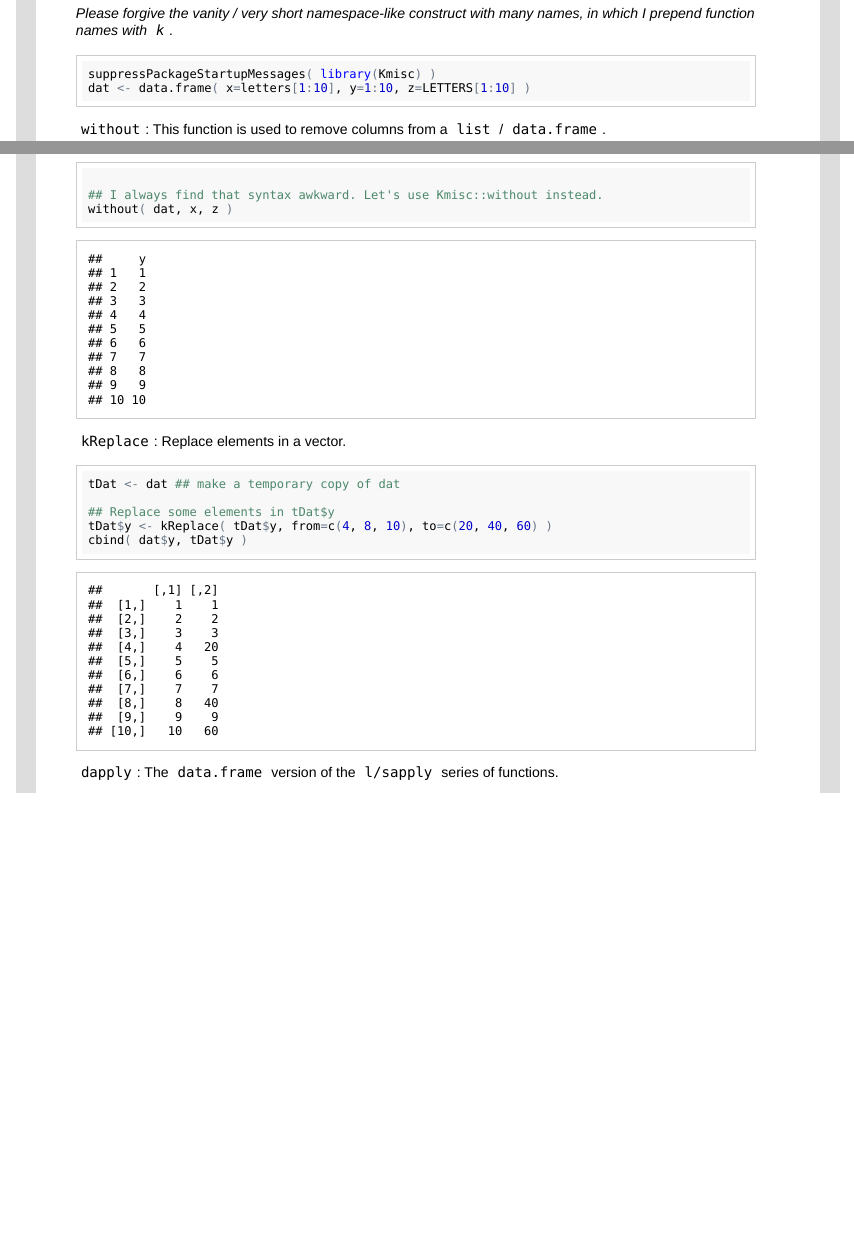
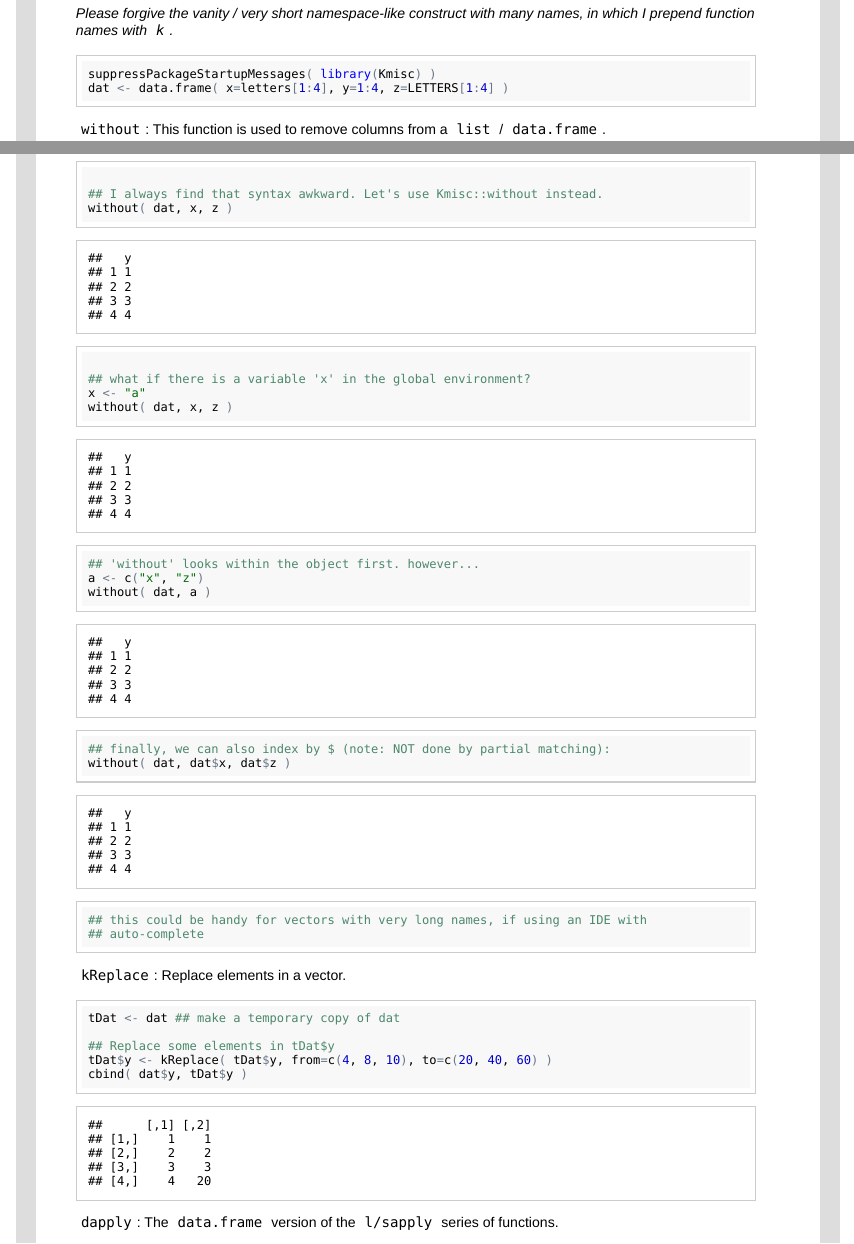
Before and after one commit to kevinushey/Kmisc, an R Markdown document (Kmisc/inst/doc/example.Rmd): the page in a window 1100 px wide, from 160 px down, and a second part further down, joined at a grey line. The pictures show the output file Kmisc/inst/doc/example.html that the author committed with the source, opened offline.

Commit message:
added pre to attachHTML() namespace; changed inst/doc/example a bit

````diff
--- a/Kmisc/inst/doc/example.Rmd
+++ b/Kmisc/inst/doc/example.Rmd
@@ -11,7 +11,7 @@ in which I prepend function names with `k`.*
 
 ```{r, tidy=FALSE}
 suppressPackageStartupMessages( library(Kmisc) )
-dat <- data.frame( x=letters[1:10], y=1:10, z=LETTERS[1:10] )
+dat <- data.frame( x=letters[1:4], y=1:4, z=LETTERS[1:4] )
 
 ```
 
@@ -23,6 +23,17 @@ dat[ !(names(dat) %in% c('x', 'z')) ]
 
 ## I always find that syntax awkward. Let's use Kmisc::without instead.
 without( dat, x, z )
+
+## what if there is a variable 'x' in the global environment?
+x <- "a"
+without( dat, x, z )
+## 'without' looks within the object first. however...
+a <- c("x", "z")
+without( dat, a )
+## finally, we can also index by $ (note: NOT done by partial matching):
+without( dat, dat$x, dat$z )
+## this could be handy for vectors with very long names, if using an IDE with
+## auto-complete
 ```
 
 `kReplace`: Replace elements in a vector.
````
Also changed, not shown: Kmisc/R/html_prep.R (+1 -1 lines), Kmisc/inst/doc/example.html, Kmisc/inst/doc/example.md, Kmisc/inst/doc/test.png, Kmisc/inst/doc/test.svg, README.md.
